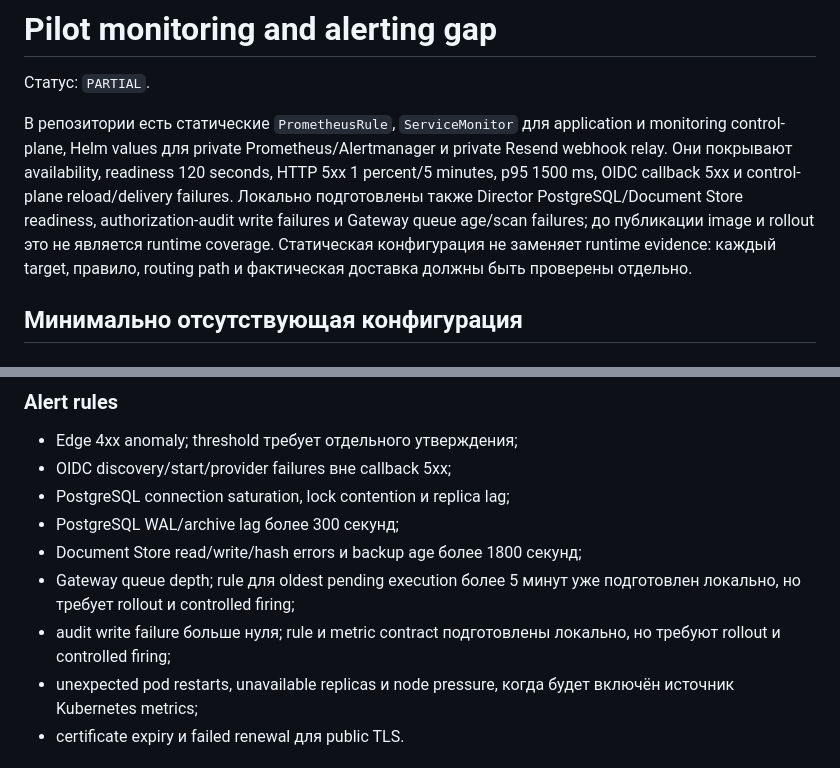
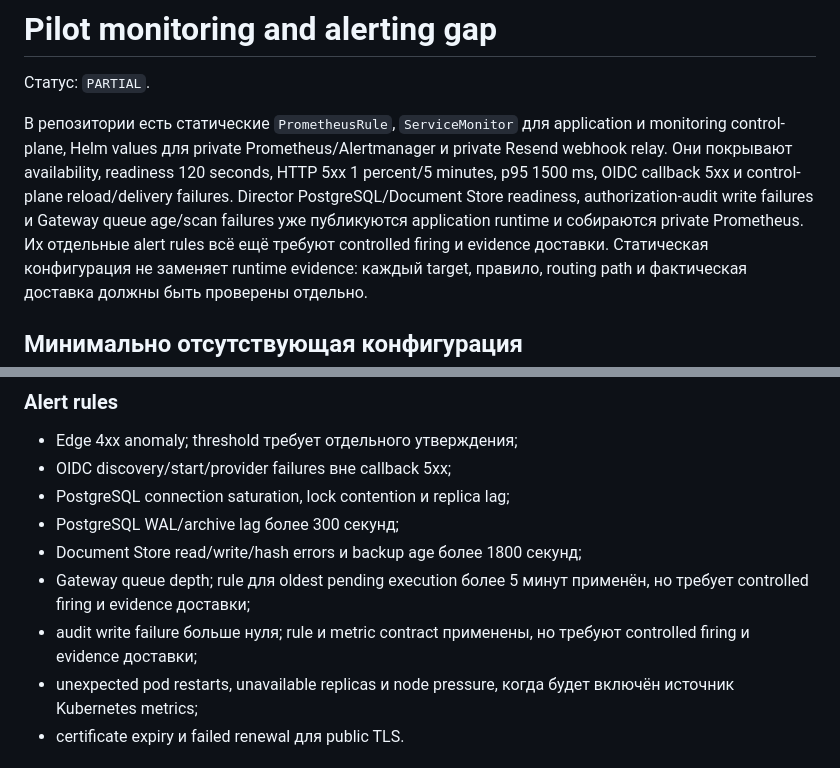
Before and after one commit to olega1107-sketch/-, a Markdown page: deploy/reference/pilot-monitoring-gap.md, 2 parts joined by grey strips. Drawn GitHub-style.

```diff
--- a/deploy/reference/pilot-monitoring-gap.md
+++ b/deploy/reference/pilot-monitoring-gap.md
@@ -7,9 +7,10 @@ application и monitoring control-plane, Helm values для private
 Prometheus/Alertmanager и private Resend webhook relay. Они
 покрывают availability, readiness 120 seconds, HTTP 5xx 1 percent/5 minutes,
 p95 1500 ms, OIDC callback 5xx и control-plane reload/delivery failures.
-Локально подготовлены также Director PostgreSQL/Document Store readiness,
-authorization-audit write failures и Gateway queue age/scan failures; до
-публикации image и rollout это не является runtime coverage.
+Director PostgreSQL/Document Store readiness, authorization-audit write failures
+и Gateway queue age/scan failures уже публикуются application runtime и
+собираются private Prometheus. Их отдельные alert rules всё ещё требуют
+controlled firing и evidence доставки.
 Статическая конфигурация не заменяет runtime evidence: каждый target, правило,
 routing path и фактическая доставка должны быть проверены отдельно.
 
@@ -28,10 +29,10 @@ routing path и фактическая доставка должны быть п
 - PostgreSQL connection saturation, lock contention и replica lag;
 - PostgreSQL WAL/archive lag более 300 секунд;
 - Document Store read/write/hash errors и backup age более 1800 секунд;
-- Gateway queue depth; rule для oldest pending execution более 5 минут уже
-  подготовлен локально, но требует rollout и controlled firing;
-- audit write failure больше нуля; rule и metric contract подготовлены локально,
-  но требуют rollout и controlled firing;
+- Gateway queue depth; rule для oldest pending execution более 5 минут применён,
+  но требует controlled firing и evidence доставки;
+- audit write failure больше нуля; rule и metric contract применены, но требуют
+  controlled firing и evidence доставки;
 - unexpected pod restarts, unavailable replicas и node pressure, когда будет
   включён источник Kubernetes metrics;
 - certificate expiry и failed renewal для public TLS.
```
Also changed, not shown: docs/dirizhor/dirizhor-pilot-review-report2-corrected.md (+8 -4 lines), docs/dirizhor/observability-runtime-rollout-2026-08-31.md (added, +58 -0 lines).
